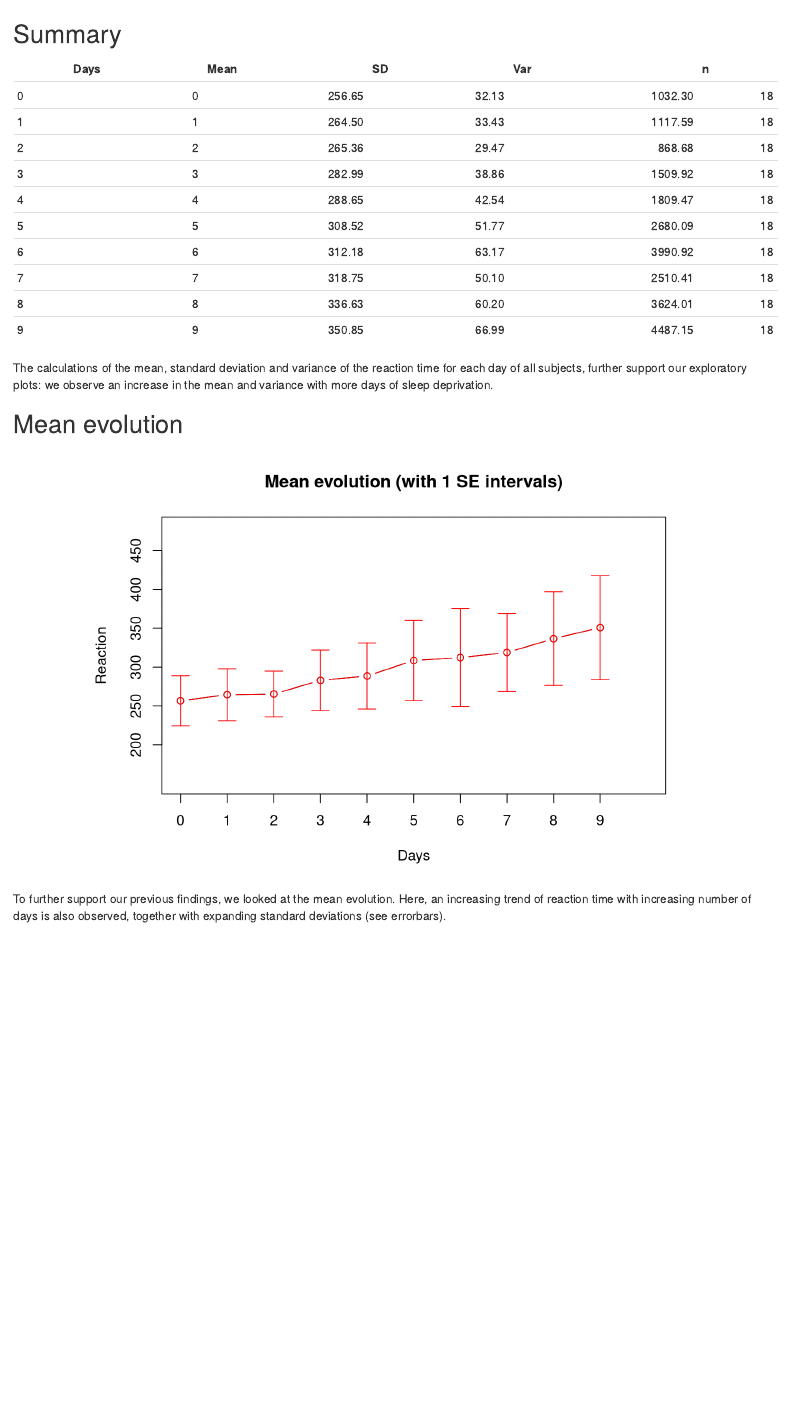
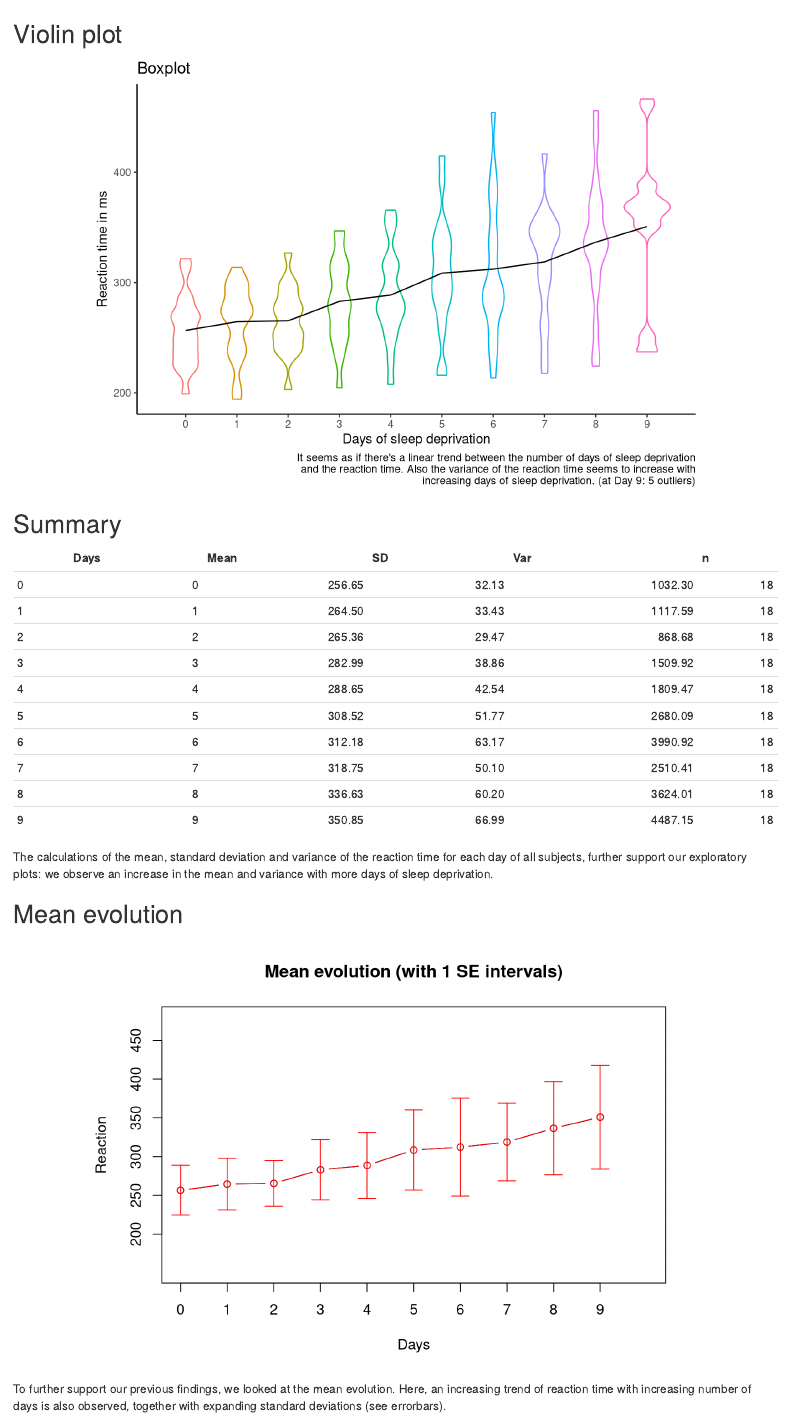
Before and after one commit to jonasjonker/sleep-deprivation, an R Markdown document (Common_sleep.Rmd): the page in a window 1100 px wide, from 2320 px down. Rendered offline with R 4.5, knitr and Pandoc, with nearby package versions.

````diff
--- a/Common_sleep.Rmd
+++ b/Common_sleep.Rmd
@@ -89,3 +95,19 @@
+## Violin plot
+```{r boxplot, fig.align="center", out.width="80%"}
+ggplot(sleep) +
+  geom_violin(aes(Days, Reaction, colour = factor(Days)),
+              adjust = .5,
+              scale  = "count",
+              show.legend = FALSE) +
+  geom_line(data   = average_reaction_time,
+            aes(Days, mean_reaction_time),
+            colour = "black",
+            size   = 0.5) +
+  labs(title   = "Boxplot",
+       caption = "It seems as if there's a linear trend between the number of days of sleep deprivation\nand the reaction time. Also the variance of the reaction time seems to increase with\nincreasing days of sleep deprivation. (at Day 9: 5 outliers)",
+       x       = "Days of sleep deprivation",
+       y       = "Reaction time in ms") +
+  scale_x_continuous(breaks = 0:9)
 ```
 
 ## Summary
@@ -101,25 +123,8 @@
 ```
 The calculations of the mean, standard deviation and variance of the reaction time for each day of all subjects, further support our exploratory plots: we observe an increase in the mean and variance with more days of sleep deprivation.
 
-
 ## Mean evolution
 ```{r mean_err, fig.align="center", out.width="80%"}
-## TODO? change to ggplot instead of plot?
-## example:
-# sleep_descr_stats <- sleepf %>%
-#   dplyr::group_by(days) %>%
-#   dplyr::summarise(reaction_mean  = mean(reaction),
-#                    reaction_sd    = sd(reaction)) %>%
-#   dplyr::mutate(reaction_upper_se = reaction_mean + reaction_sd,
-#                 reaction_lower_se = reaction_mean - reaction_sd) %>%
-#   dplyr::ungroup()
-#
-# ggplot2::ggplot() +
-# geom_line(aes(x=days, y=reaction_mean, group=1),
-#          size=1) +
-# geom_errorbar(aes(x=days, ymin=reaction_lower_se, ymax=reaction_upper_se),
-#               size=.4,
-#              alpha=.6)
 
 # General function to plot error bars
 errbar <- function(x, y, height, width, lty=1, col="black"){
````
Also changed, not shown: Common_sleep.Rmd (12 more changed lines).
